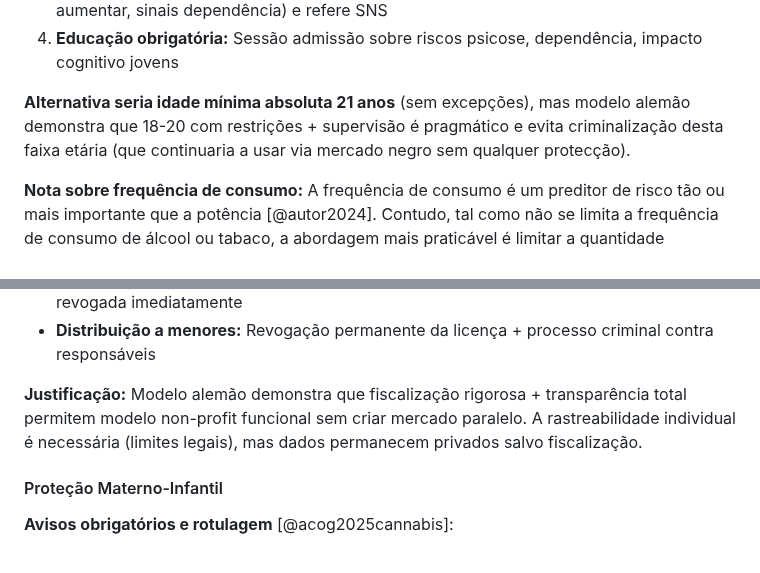
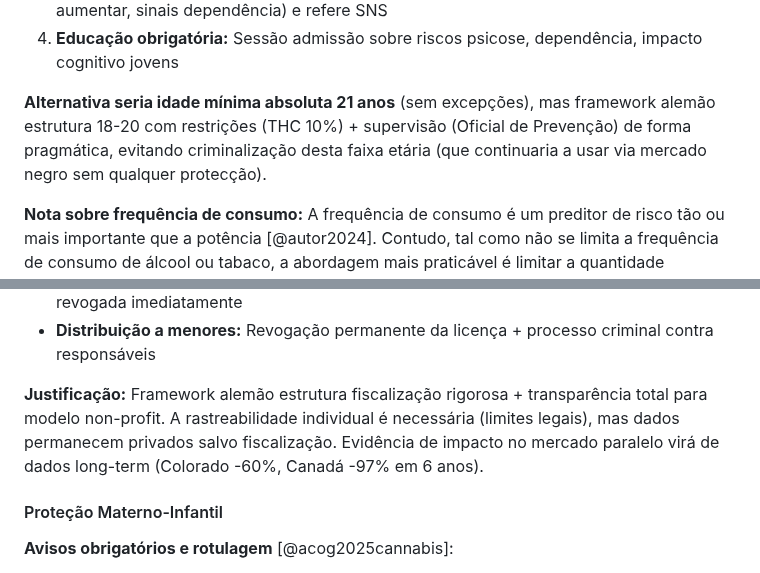
Before and after one commit to bcamarneiro/cannabis-legalization, a Markdown page: documento.md, 2 parts joined by grey strips. Rendered like a GitHub page.

```diff
--- a/documento.md
+++ b/documento.md
@@ -446,7 +447,7 @@ O estudo EU-GEI 2019 demonstra que o risco elevado de psicose (OR 4,8) requer a
 3. **Supervisão activa:** Oficial de Prevenção identifica padrões problemáticos (frequência a aumentar, sinais dependência) e refere SNS
 4. **Educação obrigatória:** Sessão admissão sobre riscos psicose, dependência, impacto cognitivo jovens
 
-**Alternativa seria idade mínima absoluta 21 anos** (sem excepções), mas modelo alemão demonstra que 18-20 com restrições + supervisão é pragmático e evita criminalização desta faixa etária (que continuaria a usar via mercado negro sem qualquer protecção).
+**Alternativa seria idade mínima absoluta 21 anos** (sem excepções), mas framework alemão estrutura 18-20 com restrições (THC 10%) + supervisão (Oficial de Prevenção) de forma pragmática, evitando criminalização desta faixa etária (que continuaria a usar via mercado negro sem qualquer protecção).
 
 **Nota sobre frequência de consumo:** A frequência de consumo é um preditor de risco tão ou mais importante que a potência [@autor2024]. Contudo, tal como não se limita a frequência de consumo de álcool ou tabaco, a abordagem mais praticável é limitar a quantidade disponível. Esta proposta faz-lo através dos limites mensais (30g para 18-20, 50g para 21+ nos clubes) e de plantas (3 em autocultivo) — medidas mais restritivas do que as existentes para substâncias legais com maior score de dano.
 
@@ -785,7 +786,7 @@ O sistema de licenciamento prevê penalizações proporcionais:
 - **Falta de transparência financeira:** Recusa de apresentar contas ou auditoria = licença revogada imediatamente
 - **Distribuição a menores:** Revogação permanente da licença + processo criminal contra responsáveis
 
-**Justificação:** Modelo alemão demonstra que fiscalização rigorosa + transparência total permitem modelo non-profit funcional sem criar mercado paralelo. A rastreabilidade individual é necessária (limites legais), mas dados permanecem privados salvo fiscalização.
+**Justificação:** Framework alemão estrutura fiscalização rigorosa + transparência total para modelo non-profit. A rastreabilidade individual é necessária (limites legais), mas dados permanecem privados salvo fiscalização. Evidência de impacto no mercado paralelo virá de dados long-term (Colorado -60%, Canadá -97% em 6 anos).
 
 #### Proteção Materno-Infantil
 
```
Also changed, not shown: other parts of documento.md (+8 -7 lines).
